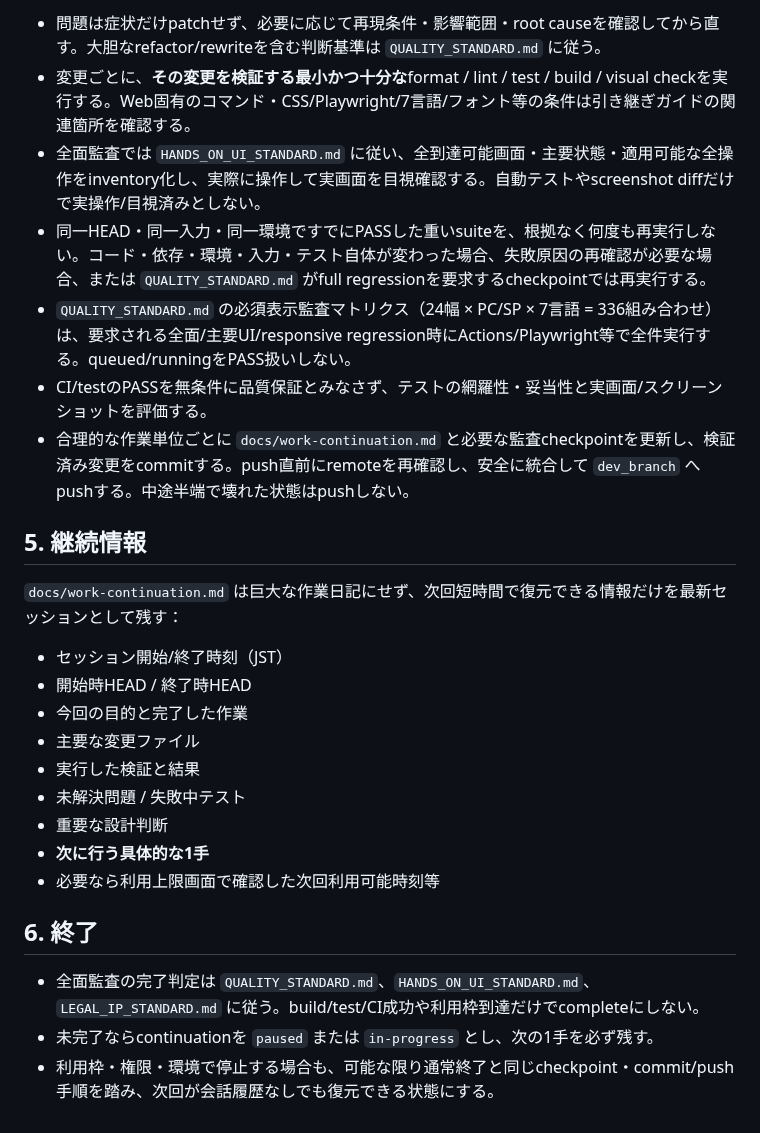
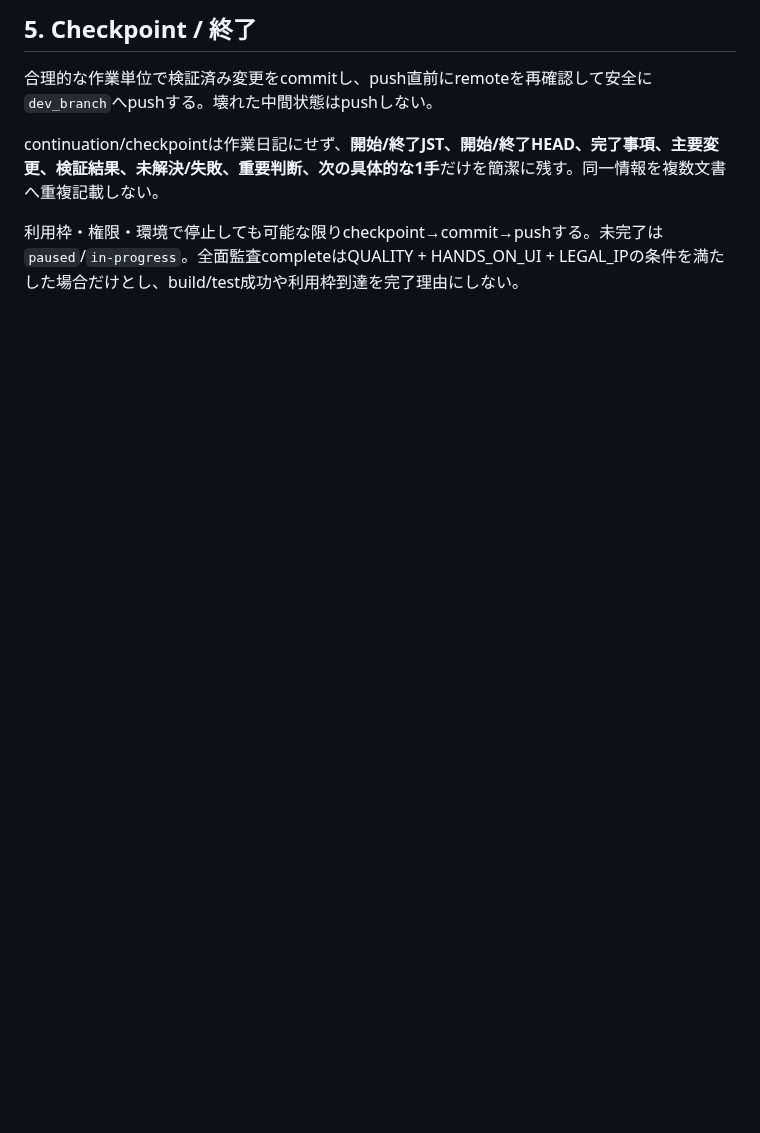
Before and after one commit to sakurasemaika-creator/NIARIM-web, a Markdown page: AGENTS.md, the part around one of its changes. Drawn GitHub-style; blank space fills up the shorter version.

```diff
--- a/AGENTS.md
+++ b/AGENTS.md
@@ -46,28 +38,8 @@
 
-- 問題は症状だけpatchせず、必要に応じて再現条件・影響範囲・root causeを確認してから直す。大胆なrefactor/rewriteを含む判断基準は `QUALITY_STANDARD.md` に従う。
-- 変更ごとに、**その変更を検証する最小かつ十分な**format / lint / test / build / visual checkを実行する。Web固有のコマンド・CSS/Playwright/7言語/フォント等の条件は引き継ぎガイドの関連箇所を確認する。
-- 全面監査では `HANDS_ON_UI_STANDARD.md` に従い、全到達可能画面・主要状態・適用可能な全操作をinventory化し、実際に操作して実画面を目視確認する。自動テストやscreenshot diffだけで実操作/目視済みとしない。
-- 同一HEAD・同一入力・同一環境ですでにPASSした重いsuiteを、根拠なく何度も再実行しない。コード・依存・環境・入力・テスト自体が変わった場合、失敗原因の再確認が必要な場合、または `QUALITY_STANDARD.md` がfull regressionを要求するcheckpointでは再実行する。
-- `QUALITY_STANDARD.md` の必須表示監査マトリクス（24幅 × PC/SP × 7言語 = 336組み合わせ）は、要求される全面/主要UI/responsive regression時にActions/Playwright等で全件実行する。queued/runningをPASS扱いしない。
-- CI/testのPASSを無条件に品質保証とみなさず、テストの網羅性・妥当性と実画面/スクリーンショットを評価する。
-- 合理的な作業単位ごとに `docs/work-continuation.md` と必要な監査checkpointを更新し、検証済み変更をcommitする。push直前にremoteを再確認し、安全に統合して `dev_branch` へpushする。中途半端で壊れた状態はpushしない。
+## 5. Checkpoint / 終了
 
-## 5. 継続情報
+合理的な作業単位で検証済み変更をcommitし、push直前にremoteを再確認して安全に`dev_branch`へpushする。壊れた中間状態はpushしない。
 
-`docs/work-continuation.md` は巨大な作業日記にせず、次回短時間で復元できる情報だけを最新セッションとして残す：
+continuation/checkpointは作業日記にせず、**開始/終了JST、開始/終了HEAD、完了事項、主要変更、検証結果、未解決/失敗、重要判断、次の具体的な1手**だけを簡潔に残す。同一情報を複数文書へ重複記載しない。
 
-- セッション開始/終了時刻（JST）
-- 開始時HEAD / 終了時HEAD
-- 今回の目的と完了した作業
-- 主要な変更ファイル
-- 実行した検証と結果
-- 未解決問題 / 失敗中テスト
-- 重要な設計判断
-- **次に行う具体的な1手**
-- 必要なら利用上限画面で確認した次回利用可能時刻等
-
-## 6. 終了
-
-- 全面監査の完了判定は `QUALITY_STANDARD.md`、`HANDS_ON_UI_STANDARD.md`、`LEGAL_IP_STANDARD.md` に従う。build/test/CI成功や利用枠到達だけでcompleteにしない。
-- 未完了ならcontinuationを `paused` または `in-progress` とし、次の1手を必ず残す。
-- 利用枠・権限・環境で停止する場合も、可能な限り通常終了と同じcheckpoint・commit/push手順を踏み、次回が会話履歴なしでも復元できる状態にする。
+利用枠・権限・環境で停止しても可能な限りcheckpoint→commit→pushする。未完了は`paused`/`in-progress`。全面監査completeはQUALITY + HANDS_ON_UI + LEGAL_IPの条件を満たした場合だけとし、build/test成功や利用枠到達を完了理由にしない。
```
Also changed, not shown: other parts of AGENTS.md (+22 -30 lines).
